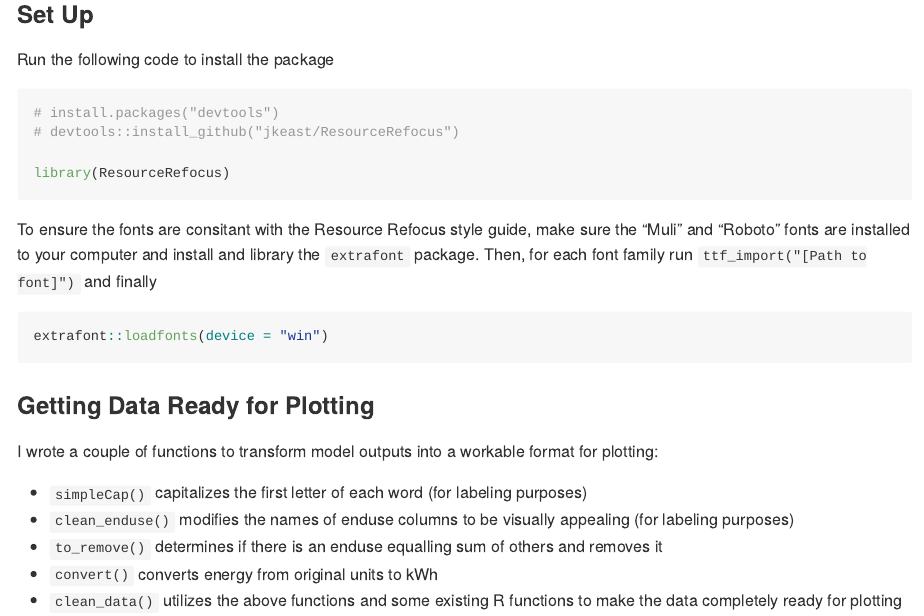
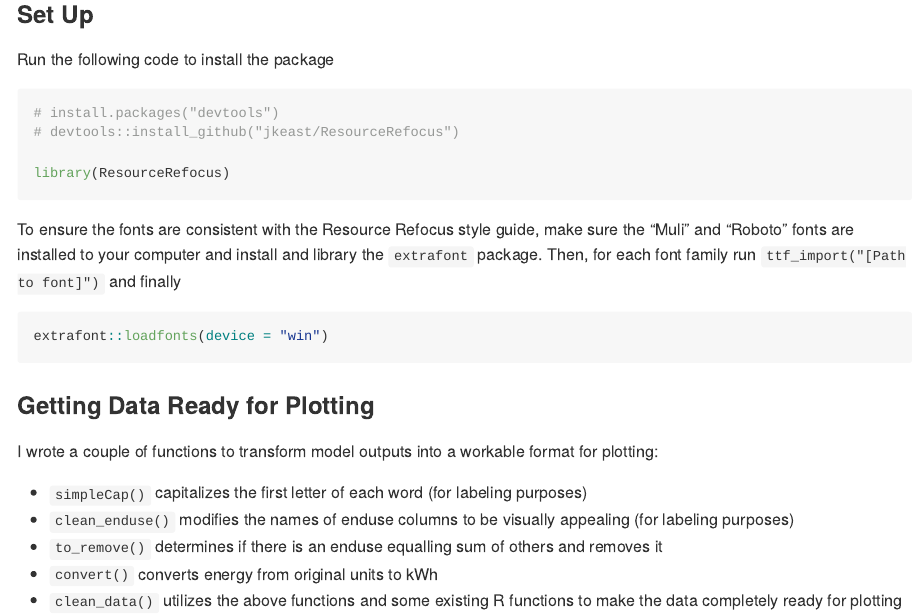
Before and after one commit to jkeast/ResourceRefocus, an R Markdown document (README.Rmd): the page in a window 1100 px wide, from 230 px down. Rendered offline with R 4.5, knitr and Pandoc, with nearby package versions; some code elsewhere in the file could not run offline; long lines of code are wrapped; common packages that the code uses without loading them are loaded.

Commit message:
Update README.Rmd
Fixed typo in the first section.

````diff
--- a/README.Rmd
+++ b/README.Rmd
@@ -29,7 +29,7 @@ library(ResourceRefocus)
 ```
 
 
-To ensure the fonts are consitant with the Resource Refocus style guide, make sure the "Muli" and "Roboto" fonts are installed to your computer and install and library the `extrafont` package. Then, for each font family run
+To ensure the fonts are consistent with the Resource Refocus style guide, make sure the "Muli" and "Roboto" fonts are installed to your computer and install and library the `extrafont` package. Then, for each font family run
 `ttf_import("[Path to font]")` and finally
 
 ```{r, message=FALSE}
````
